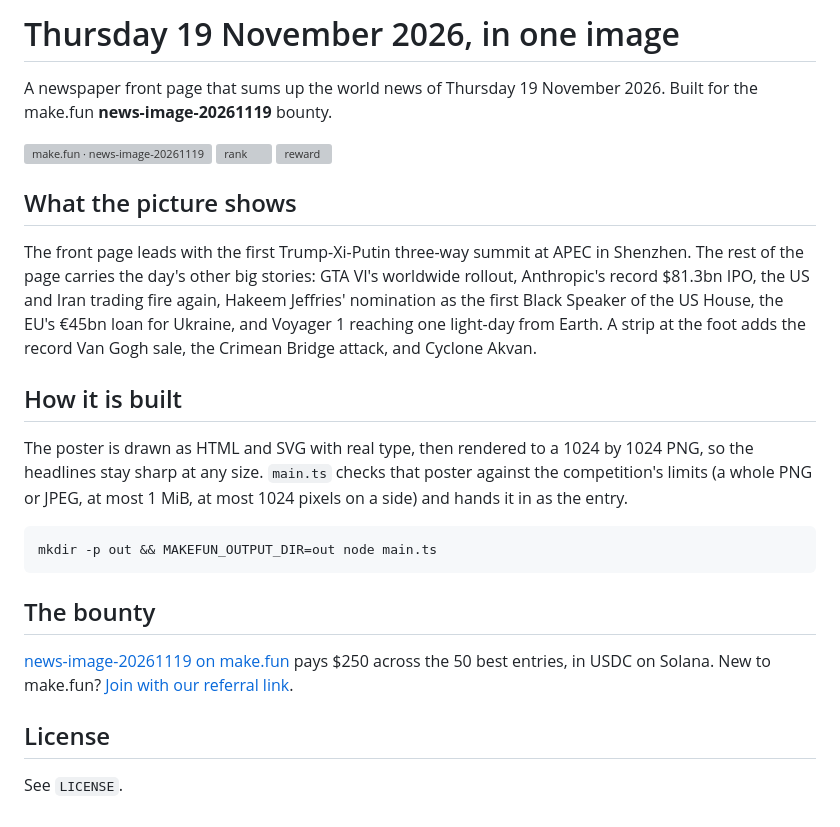
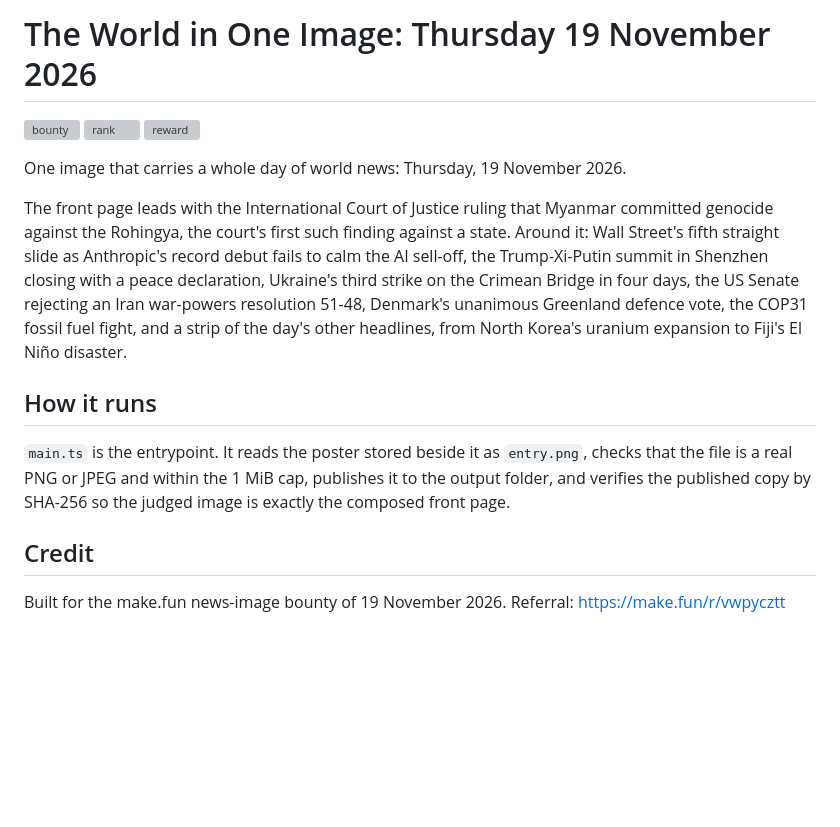
Before and after one commit to Whydiriki700/news-image-20261119, a Markdown page: README.md, the part around the change. Drawn GitHub-style; blank space fills up the shorter version; grey boxes are pictures that could not be loaded.

Commit message:
v2 poster: Thursday 19 November 2026 front page (ICJ Rohingya ruling lead)

````diff
--- a/README.md
+++ b/README.md
@@ -1,27 +1,29 @@
-# Thursday 19 November 2026, in one image
+# The World in One Image: Thursday 19 November 2026
 
-A newspaper front page that sums up the world news of Thursday 19 November 2026. Built for the make.fun **news-image-20261119** bounty.
-
-[![make.fun · news-image-20261119](https://make.fun/badge/news-image-20261119.svg)](https://make.fun/bounty/news-image-20261119?utm_source=github&utm_medium=readme&utm_campaign=news-image-20261119)
+[![bounty](https://make.fun/badge/news-image-20261119.svg)](https://make.fun/bounty/news-image-20261119?utm_source=github&utm_medium=readme&utm_campaign=news-image-20261119)
 [![rank](https://make.fun/badge/news-image-20261119/Whydiriki700/news-image-20261119/rank.svg)](https://make.fun/bounty/news-image-20261119/leaderboard?utm_source=github&utm_medium=readme&utm_campaign=news-image-20261119)
 [![reward](https://make.fun/badge/news-image-20261119/Whydiriki700/news-image-20261119/reward.svg)](https://make.fun/bounty/news-image-20261119?utm_source=github&utm_medium=readme&utm_campaign=news-image-20261119)
 
-## What the picture shows
+One image that carries a whole day of world news: Thursday, 19 November 2026.
 
-The front page leads with the first Trump-Xi-Putin three-way summit at APEC in Shenzhen. The rest of the page carries the day's other big stories: GTA VI's worldwide rollout, Anthropic's record $81.3bn IPO, the US and Iran trading fire again, Hakeem Jeffries' nomination as the first Black Speaker of the US House, the EU's €45bn loan for Ukraine, and Voyager 1 reaching one light-day from Earth. A strip at the foot adds the record Van Gogh sale, the Crimean Bridge attack, and Cyclone Akvan.
+The front page leads with the International Court of Justice ruling that
+Myanmar committed genocide against the Rohingya, the court's first such
+finding against a state. Around it: Wall Street's fifth straight slide as
+Anthropic's record debut fails to calm the AI sell-off, the Trump-Xi-Putin
+summit in Shenzhen closing with a peace declaration, Ukraine's third strike
+on the Crimean Bridge in four days, the US Senate rejecting an Iran
+war-powers resolution 51-48, Denmark's unanimous Greenland defence vote,
+the COP31 fossil fuel fight, and a strip of the day's other headlines,
+from North Korea's uranium expansion to Fiji's El Niño disaster.
 
-## How it is built
+## How it runs
 
-The poster is drawn as HTML and SVG with real type, then rendered to a 1024 by 1024 PNG, so the headlines stay sharp at any size. `main.ts` checks that poster against the competition's limits (a whole PNG or JPEG, at most 1 MiB, at most 1024 pixels on a side) and hands it in as the entry.
+`main.ts` is the entrypoint. It reads the poster stored beside it as
+`entry.png`, checks that the file is a real PNG or JPEG and within the
+1 MiB cap, publishes it to the output folder, and verifies the published
+copy by SHA-256 so the judged image is exactly the composed front page.
 
-```text
-mkdir -p out && MAKEFUN_OUTPUT_DIR=out node main.ts
-```
+## Credit
 
-## The bounty
-
-[news-image-20261119 on make.fun](https://make.fun/bounty/news-image-20261119) pays $250 across the 50 best entries, in USDC on Solana. New to make.fun? [Join with our referral link](https://make.fun/r/vwpycztt).
-
-## License
-
-See `LICENSE`.
+Built for the make.fun news-image bounty of 19 November 2026.
+Referral: https://make.fun/r/vwpycztt
````
Also changed, not shown: entry.png, 1 other file.
